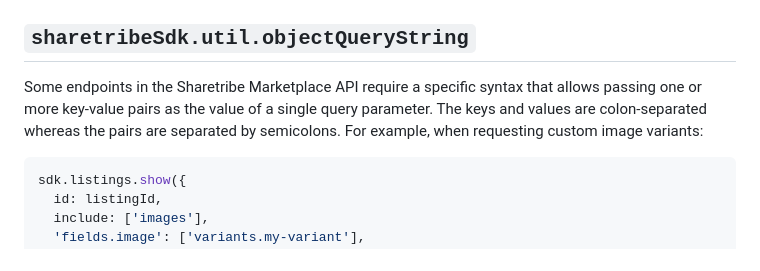
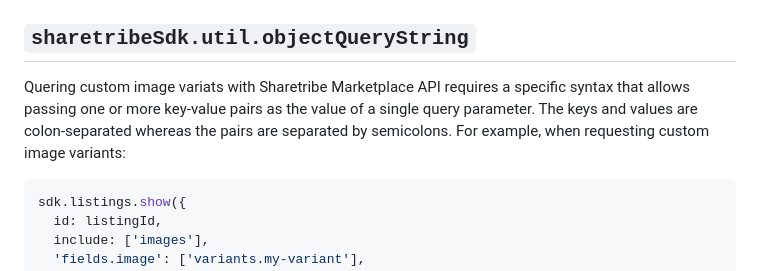
Before and after one commit to sharetribe/flex-sdk-js, a Markdown page: docs/query-parameter-serialization.md, the part around the change. Rendered like a GitHub page.

Commit message:
Be more specific

````diff
--- a/docs/query-parameter-serialization.md
+++ b/docs/query-parameter-serialization.md
@@ -7,10 +7,10 @@ The SDK helps users serialize query parameters from a JavaScript object to a que
 
 ## `sharetribeSdk.util.objectQueryString`
 
-Some endpoints in the Sharetribe Marketplace API require a specific syntax that allows
-passing one or more key-value pairs as the value of a single query parameter.
-The keys and values are colon-separated whereas the pairs are separated by
-semicolons. For example, when requesting custom image variants:
+Quering custom image variats with Sharetribe Marketplace API requires a specific
+syntax that allows passing one or more key-value pairs as the value of a single
+query parameter. The keys and values are colon-separated whereas the pairs are
+separated by semicolons. For example, when requesting custom image variants:
 
 ``` js
 sdk.listings.show({
````
